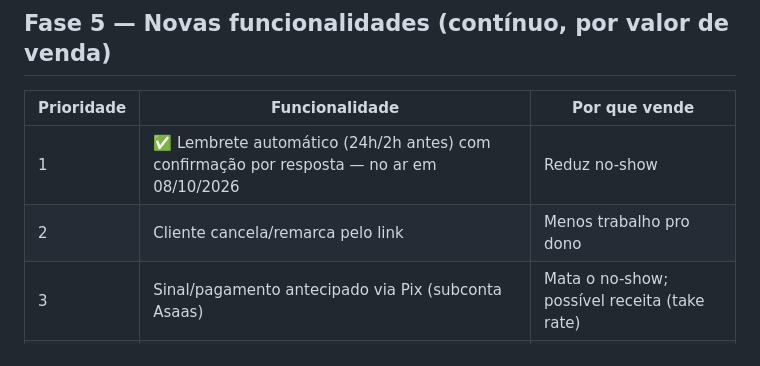
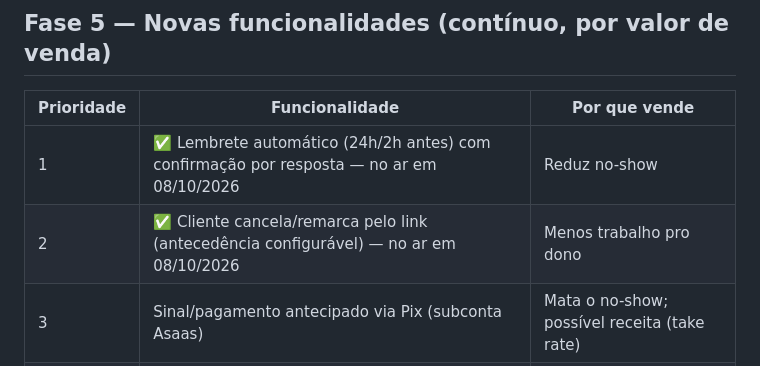
Before and after one commit to JoaoM277/CRM-Barber, a Markdown page: docs/PLANO_SAAS.md, the part around the change. Rendered like a GitHub page.

Commit message:
docs(plano): cliente cancela/remarca pelo link no ar
Co-Authored-By: Claude Opus 5.5 <noreply@anthropic.com>

```diff
--- a/docs/PLANO_SAAS.md
+++ b/docs/PLANO_SAAS.md
@@ -88,7 +88,7 @@ Recomendação: painel em **React + Vite + Tailwind + shadcn/ui** consumindo a A
 | Prioridade | Funcionalidade | Por que vende |
 |---|---|---|
 | 1 | ✅ Lembrete automático (24h/2h antes) com confirmação por resposta — no ar em 08/10/2026 | Reduz no-show |
-| 2 | Cliente cancela/remarca pelo link | Menos trabalho pro dono |
+| 2 | ✅ Cliente cancela/remarca pelo link (antecedência configurável) — no ar em 08/10/2026 | Menos trabalho pro dono |
 | 3 | Sinal/pagamento antecipado via Pix (subconta Asaas) | Mata o no-show; possível receita (take rate) |
 | 4 | Clube de assinatura (cliente paga mensal) | Muito forte em barbearia hoje |
 | 5 | Reativação de clientes sumidos (X dias sem visita → WhatsApp) | Receita visível pro dono |
```
